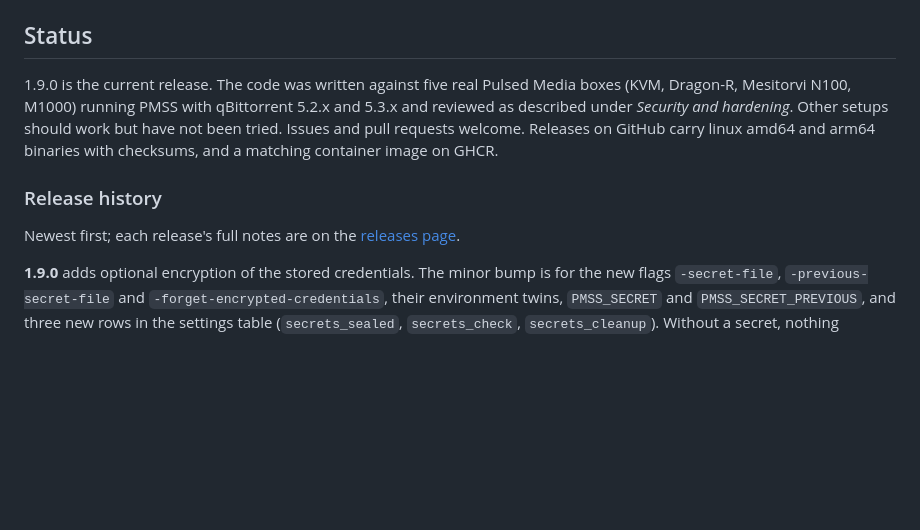
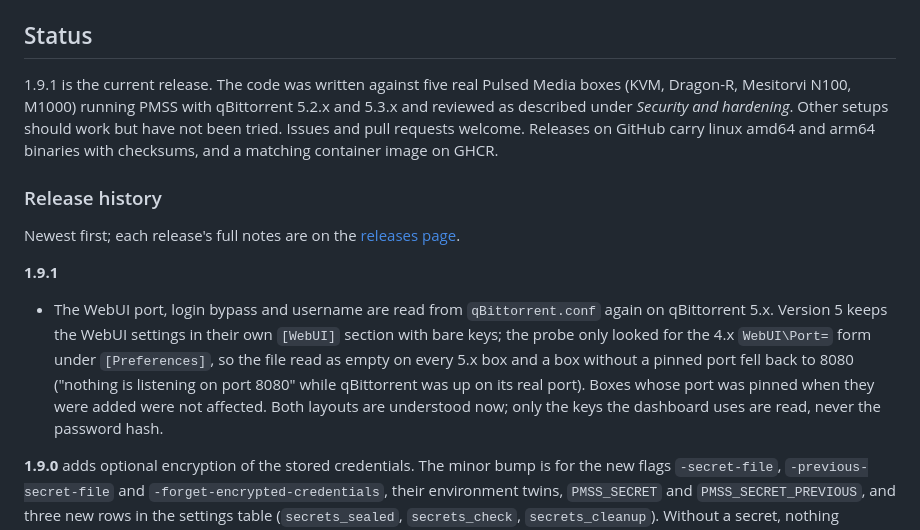
Before and after one commit to AlteredParadox/pmss-fleet-manager, a Markdown page: README.md, the part around the change. Drawn GitHub-style; blank space fills up the shorter version.

Commit message:
README: 1.9.1 status and release history
Co-Authored-By: Claude Fable 5.1 <noreply@anthropic.com>

```diff
--- a/README.md
+++ b/README.md
@@ -586,7 +586,7 @@ every PR and `make license-headers` stamps any new file.
 
 ## Status
 
-1.9.0 is the current release. The code was written against five real Pulsed
+1.9.1 is the current release. The code was written against five real Pulsed
 Media boxes (KVM, Dragon-R, Mesitorvi N100, M1000) running PMSS with
 qBittorrent 5.2.x and 5.3.x and reviewed as described under *Security and hardening*.
 Other setups should work but have not been tried. Issues and pull requests
@@ -597,6 +597,18 @@ checksums, and a matching container image on GHCR.
 
 Newest first; each release's full notes are on the
 [releases page](https://github.com/AlteredParadox/pmss-fleet-manager/releases).
+
+**1.9.1**
+
+- The WebUI port, login bypass and username are read from
+  `qBittorrent.conf` again on qBittorrent 5.x. Version 5 keeps the WebUI
+  settings in their own `[WebUI]` section with bare keys; the probe only
+  looked for the 4.x `WebUI\Port=` form under `[Preferences]`, so the file
+  read as empty on every 5.x box and a box without a pinned port fell back
+  to 8080 ("nothing is listening on port 8080" while qBittorrent was up on
+  its real port). Boxes whose port was pinned when they were added were not
+  affected. Both layouts are understood now; only the keys the dashboard
+  uses are read, never the password hash.
 
 **1.9.0** adds optional encryption of the stored credentials. The minor
 bump is for the new flags `-secret-file`, `-previous-secret-file` and
```
